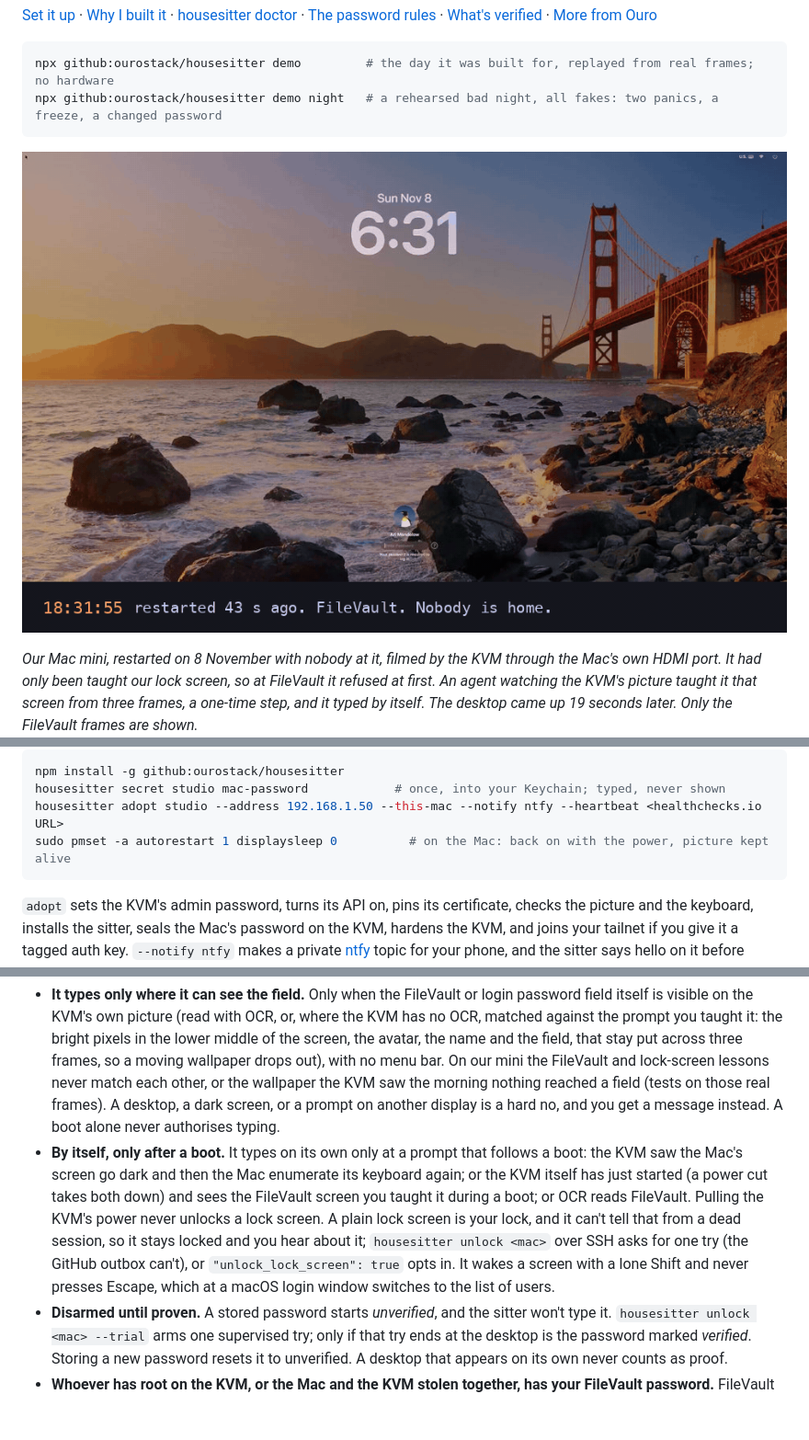
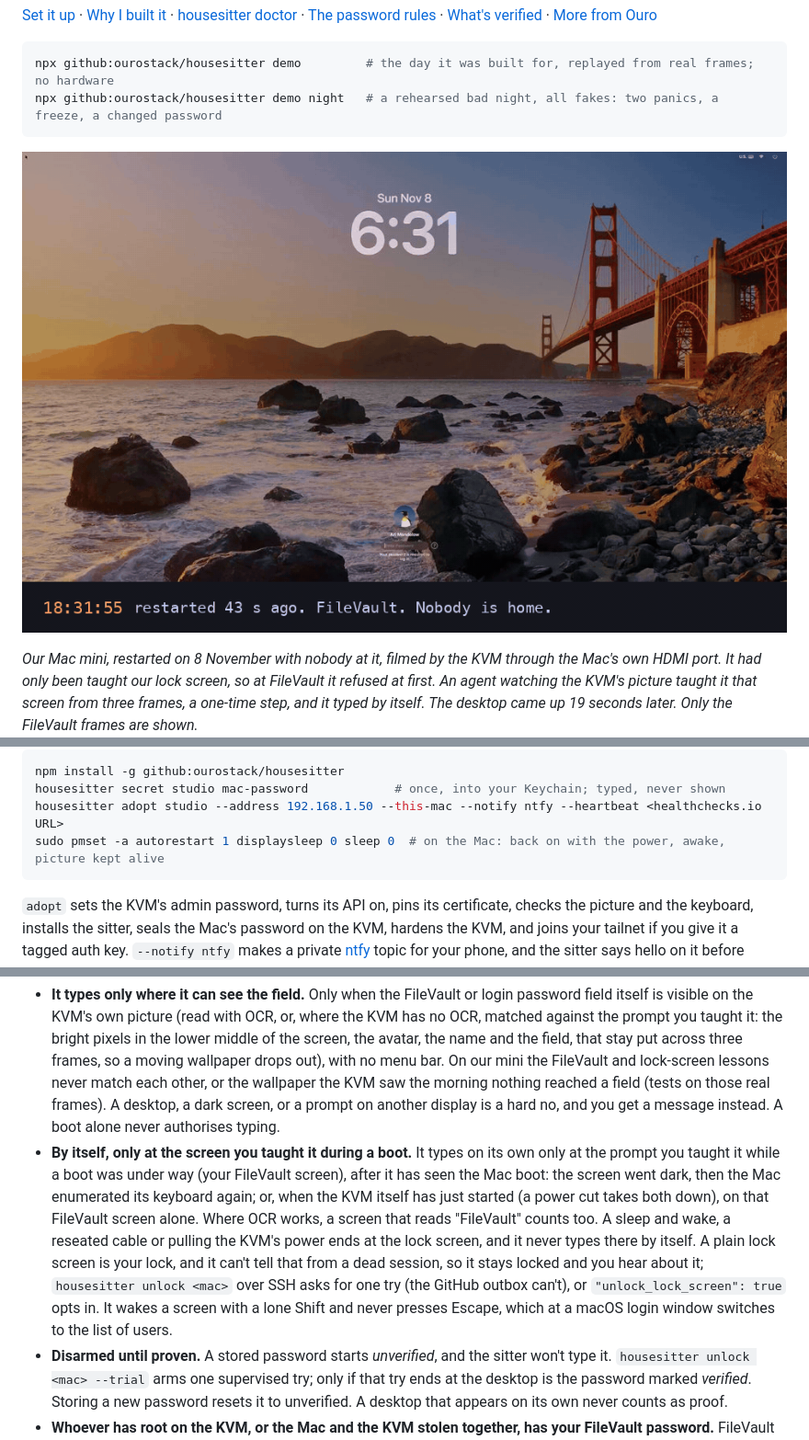
Before and after one commit to ourostack/housesitter, a Markdown page: README.md, 3 parts joined by grey strips. Shown at 92% size. Rendered like a GitHub page; pictures changed too: docs/img/restart.gif; blank space fills up the shorter version.

````diff
--- a/README.md
+++ b/README.md
@@ -17,7 +17,7 @@ npx github:ourostack/housesitter demo         # the day it was built for, replay
 npx github:ourostack/housesitter demo night   # a rehearsed bad night, all fakes: two panics, a freeze, a changed password
 ```
 
-<p align="center"><img src="docs/img/restart.gif" alt="A recording from the KVM's own picture of our Mac mini, with a caption bar under each frame. 18:31:55, restarted 43 seconds ago: the FileVault screen, a Golden Gate wallpaper with the clock at 6:31, and nobody home. 18:32:03: not a screen it was taught, so it won't type. 18:32:18: an agent teaches it this screen, once per Mac. 18:32:35: the field it was taught, on its own picture, with the avatar, name and password field zoomed three times. 18:32:37: it types the password, once, by itself; the screen goes dark. Then a card: 1 min 44 s from restart to desktop, nobody at the Mac, including 20 s to teach it the FileVault screen, once." width="100%"></p>
+<p align="center"><img src="docs/img/restart.gif" alt="A recording from the KVM's own picture of our Mac mini, with a caption bar under each frame. 18:31:55, restarted 43 seconds ago: the FileVault screen, a Golden Gate wallpaper with the clock at 6:31, and nobody home. 18:32:03: not a screen it was taught, so it won't type. 18:32:18: an agent teaches it this screen, once per Mac. 18:32:35: the field it was taught, on its own picture, with the avatar, name and password field zoomed three times. 18:32:39: it typed the password once, by itself, at 18:32:37; dark while it logs in. Then a card: 1 min 44 s from restart to desktop, nobody at the Mac, including 20 s to teach it the FileVault screen, once." width="100%"></p>
 
 *Our Mac mini, restarted on 8 November with nobody at it, filmed by the KVM through the Mac's own HDMI port. It had only been taught our lock screen, so at FileVault it refused at first. An agent watching the KVM's picture taught it that screen from three frames, a one-time step, and it typed by itself. The desktop came up 19 seconds later. Only the FileVault frames are shown.*
 
@@ -73,7 +73,7 @@ Then, on the agent Mac (or any Mac on the same network), with Node 20 or later:
 npm install -g github:ourostack/housesitter
 housesitter secret studio mac-password            # once, into your Keychain; typed, never shown
 housesitter adopt studio --address 192.168.1.50 --this-mac --notify ntfy --heartbeat <healthchecks.io URL>
-sudo pmset -a autorestart 1 displaysleep 0          # on the Mac: back on with the power, picture kept alive
+sudo pmset -a autorestart 1 displaysleep 0 sleep 0  # on the Mac: back on with the power, awake, picture kept alive
 ```
 
 `adopt` sets the KVM's admin password, turns its API on, pins its certificate, checks the picture and the keyboard, installs the sitter, seals the Mac's password on the KVM, hardens the KVM, and joins your tailnet if you give it a tagged auth key. `--notify ntfy` makes a private [ntfy](https://ntfy.sh) topic for your phone, and the sitter says hello on it before `adopt` finishes; `--notify <url>` posts to any webhook. `--heartbeat` tells you when the KVM itself goes quiet. On a new GL.iNet unit you paste one password into its first-run page; `adopt` puts it on your clipboard and opens the page. Rehearse it all with `housesitter adopt studio --fake --notify ntfy`. Start your agents at login, so they come back with the Mac. To undo everything on the KVM: `housesitter forget studio --yes`.
@@ -109,7 +109,7 @@ Every unlock and power action is written to the sitter's ledger as *started* bef
 The point of housesitter is to type a password with nobody watching, so it is careful about exactly that:
 
 - **It types only where it can see the field.** Only when the FileVault or login password field itself is visible on the KVM's own picture (read with OCR, or, where the KVM has no OCR, matched against the prompt you taught it: the bright pixels in the lower middle of the screen, the avatar, the name and the field, that stay put across three frames, so a moving wallpaper drops out), with no menu bar. On our mini the FileVault and lock-screen lessons never match each other, or the wallpaper the KVM saw the morning nothing reached a field (tests on those real frames). A desktop, a dark screen, or a prompt on another display is a hard no, and you get a message instead. A boot alone never authorises typing.
-- **By itself, only after a boot.** It types on its own only at a prompt that follows a boot: the KVM saw the Mac's screen go dark and then the Mac enumerate its keyboard again; or the KVM itself has just started (a power cut takes both down) and sees the FileVault screen you taught it during a boot; or OCR reads FileVault. Pulling the KVM's power never unlocks a lock screen. A plain lock screen is your lock, and it can't tell that from a dead session, so it stays locked and you hear about it; `housesitter unlock <mac>` over SSH asks for one try (the GitHub outbox can't), or `"unlock_lock_screen": true` opts in. It wakes a screen with a lone Shift and never presses Escape, which at a macOS login window switches to the list of users.
+- **By itself, only at the screen you taught it during a boot.** It types on its own only at the prompt you taught it while a boot was under way (your FileVault screen), after it has seen the Mac boot: the screen went dark, then the Mac enumerated its keyboard again; or, when the KVM itself has just started (a power cut takes both down), on that FileVault screen alone. Where OCR works, a screen that reads "FileVault" counts too. A sleep and wake, a reseated cable or pulling the KVM's power ends at the lock screen, and it never types there by itself. A plain lock screen is your lock, and it can't tell that from a dead session, so it stays locked and you hear about it; `housesitter unlock <mac>` over SSH asks for one try (the GitHub outbox can't), or `"unlock_lock_screen": true` opts in. It wakes a screen with a lone Shift and never presses Escape, which at a macOS login window switches to the list of users.
 - **Disarmed until proven.** A stored password starts *unverified*, and the sitter won't type it. `housesitter unlock <mac> --trial` arms one supervised try; only if that try ends at the desktop is the password marked *verified*. Storing a new password resets it to unverified. A desktop that appears on its own never counts as proof.
 - **Whoever has root on the KVM, or the Mac and the KVM stolen together, has your FileVault password.** FileVault then protects a Mac stolen on its own, and nothing more. Keep the KVM where the Mac is, and on a network you trust.
 - **It lives in two places: your Keychain and the KVM.** It travels once, over SSH stdin, to the KVM, where it is encrypted with a key derived from the KVM's hardware ids and kept root-only. That stops a copied file, not root on the KVM. It is never in argv, a log, a status file, a gist or a cloud.
````
Also changed, not shown: other parts of README.md (+2 -2 lines), docs/security.md (+1 -1 lines), 4 other files.
